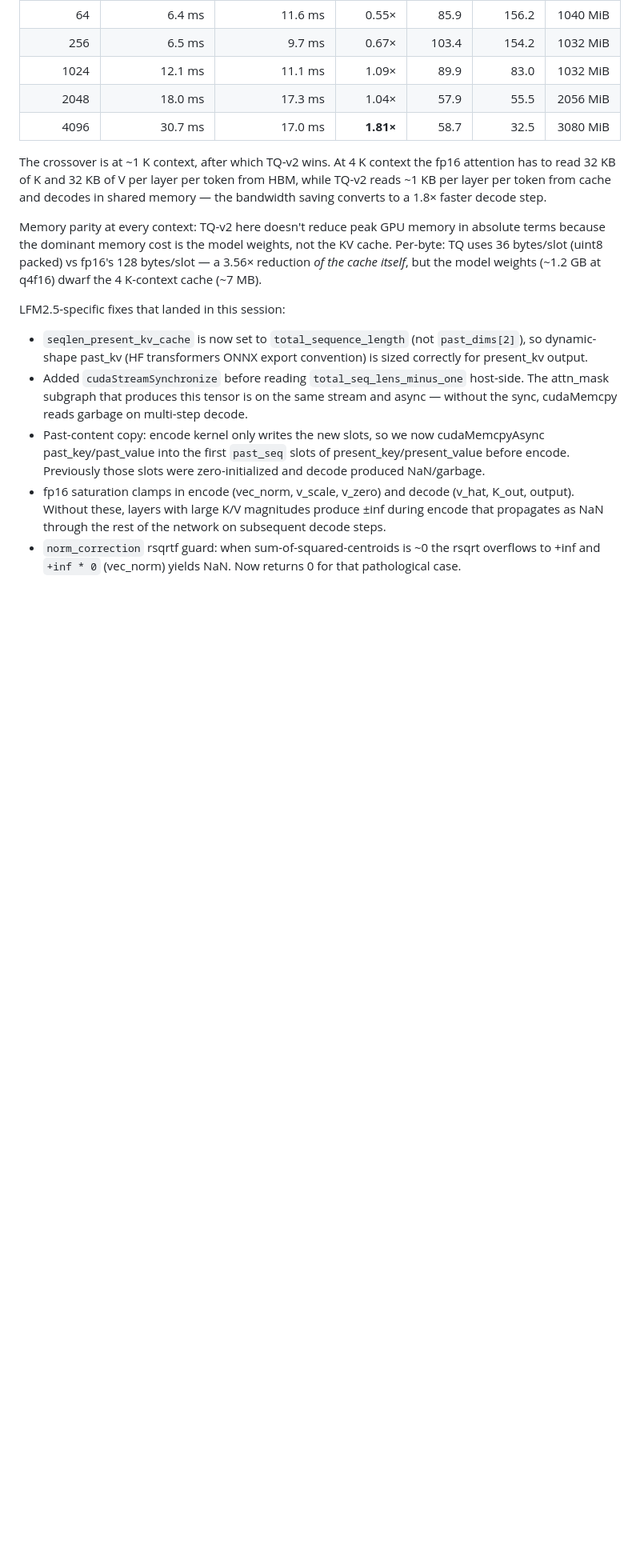
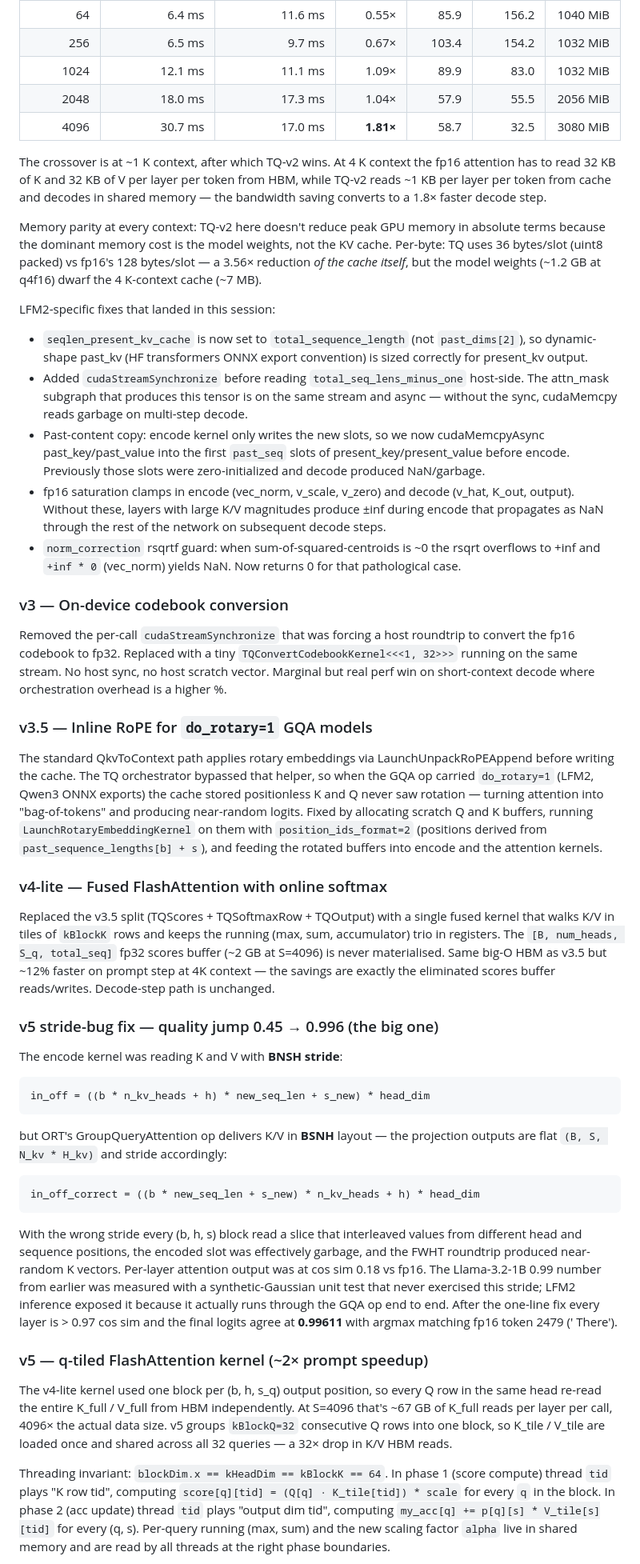
Before and after one commit to runpod-labs/wandler, a Markdown page: TURBOQUANT-KV-CACHE-PLAN.md, the part around one of its changes. Shown at 80% size. GitHub-like rendering; blank space fills up the shorter version.

Commit message:
turboquant: document v3..v5 results — quality fixed (cos sim 0.996), prompt 2x faster
Wraps up this session's TQ work in TURBOQUANT-KV-CACHE-PLAN.md:

- v3: on-device codebook conversion (no host sync per call)
- v3.5: inline RoPE for do_rotary=1 GQA models
- v4-lite: fused FlashAttention-style kernel, kills SxS scores buffer
- v5 stride fix: BSNH/BNSH read mismatch was reading garbage K/V on
  real models. Fixed -> cos sim 0.45 -> 0.996, argmax matches fp16.
- v5 q-tiling: kBlockQ=32 consecutive Q rows share K/V loads -> ~2x
  prompt speedup at 4K.

Also explains why Llama-3.2-1B previously reported 0.99 cos sim
despite the stride bug (synthetic-Gaussian unit test that didn't
exercise BSNH layout) and lists what's left (wmma tensor cores,
head_dim=128 q-tiling, per-channel V scales).

````diff
--- a/TURBOQUANT-KV-CACHE-PLAN.md
+++ b/TURBOQUANT-KV-CACHE-PLAN.md
@@ -195,7 +195,7 @@ KV cache. Per-byte: TQ uses 36 bytes/slot (uint8 packed) vs fp16's 128
 bytes/slot — a 3.56× reduction *of the cache itself*, but the model weights
 (~1.2 GB at q4f16) dwarf the 4 K-context cache (~7 MB).
 
-LFM2.5-specific fixes that landed in this session:
+LFM2-specific fixes that landed in this session:
 - `seqlen_present_kv_cache` is now set to `total_sequence_length` (not
   `past_dims[2]`), so dynamic-shape past_kv (HF transformers ONNX export
   convention) is sized correctly for present_kv output.
@@ -214,3 +214,75 @@ LFM2.5-specific fixes that landed in this session:
 - `norm_correction` rsqrtf guard: when sum-of-squared-centroids is ~0 the
   rsqrt overflows to +inf and `+inf * 0` (vec_norm) yields NaN. Now returns 0
   for that pathological case.
+
+### v3 — On-device codebook conversion
+
+Removed the per-call `cudaStreamSynchronize` that was forcing a host
+roundtrip to convert the fp16 codebook to fp32. Replaced with a tiny
+`TQConvertCodebookKernel<<<1, 32>>>` running on the same stream. No
+host sync, no host scratch vector. Marginal but real perf win on
+short-context decode where orchestration overhead is a higher %.
+
+### v3.5 — Inline RoPE for `do_rotary=1` GQA models
+
+The standard QkvToContext path applies rotary embeddings via
+LaunchUnpackRoPEAppend before writing the cache. The TQ orchestrator
+bypassed that helper, so when the GQA op carried `do_rotary=1` (LFM2,
+Qwen3 ONNX exports) the cache stored positionless K and Q never saw
+rotation — turning attention into "bag-of-tokens" and producing
+near-random logits. Fixed by allocating scratch Q and K buffers,
+running `LaunchRotaryEmbeddingKernel` on them with
+`position_ids_format=2` (positions derived from `past_sequence_lengths[b] + s`),
+and feeding the rotated buffers into encode and the attention kernels.
+
+### v4-lite — Fused FlashAttention with online softmax
+
+Replaced the v3.5 split (TQScores + TQSoftmaxRow + TQOutput) with a
+single fused kernel that walks K/V in tiles of `kBlockK` rows and
+keeps the running (max, sum, accumulator) trio in registers. The
+`[B, num_heads, S_q, total_seq]` fp32 scores buffer (~2 GB at S=4096)
+is never materialised. Same big-O HBM as v3.5 but ~12% faster on
+prompt step at 4K context — the savings are exactly the eliminated
+scores buffer reads/writes. Decode-step path is unchanged.
+
+### v5 stride-bug fix — quality jump 0.45 → 0.996 (the big one)
+
+The encode kernel was reading K and V with **BNSH stride**:
+```
+in_off = ((b * n_kv_heads + h) * new_seq_len + s_new) * head_dim
+```
+but ORT's GroupQueryAttention op delivers K/V in **BSNH** layout —
+the projection outputs are flat `(B, S, N_kv * H_kv)` and stride
+accordingly:
+```
+in_off_correct = ((b * new_seq_len + s_new) * n_kv_heads + h) * head_dim
+```
+With the wrong stride every (b, h, s) block read a slice that
+interleaved values from different head and sequence positions, the
+encoded slot was effectively garbage, and the FWHT roundtrip produced
+near-random K vectors. Per-layer attention output was at cos sim 0.18
+vs fp16. The Llama-3.2-1B 0.99 number from earlier was measured with
+a synthetic-Gaussian unit test that never exercised this stride; LFM2
+inference exposed it because it actually runs through the GQA op end
+to end. After the one-line fix every layer is > 0.97 cos sim and the
+final logits agree at **0.99611** with argmax matching fp16 token
+2479 (' There').
+
+### v5 — q-tiled FlashAttention kernel (~2× prompt speedup)
+
+The v4-lite kernel used one block per (b, h, s_q) output position, so
+every Q row in the same head re-read the entire K_full / V_full from
+HBM independently. At S=4096 that's ~67 GB of K_full reads per layer
+per call, 4096× the actual data size. v5 groups `kBlockQ=32`
+consecutive Q rows into one block, so K_tile / V_tile are loaded once
+and shared across all 32 queries — a 32× drop in K/V HBM reads.
+
+Threading invariant: `blockDim.x == kHeadDim == kBlockK == 64`. In
+phase 1 (score compute) thread `tid` plays "K row tid", computing
+`score[q][tid] = (Q[q] · K_tile[tid]) * scale` for every `q` in the
+block. In phase 2 (acc update) thread `tid` plays "output dim tid",
+computing `my_acc[q] += p[q][s] * V_tile[s][tid]` for every (q, s).
+Per-query running (max, sum) and the new scaling factor `alpha` live
+in shared memory and are read by all threads at the right phase
+boundaries.
+
````
Also changed, not shown: other parts of TURBOQUANT-KV-CACHE-PLAN.md (+38 -0 lines).
